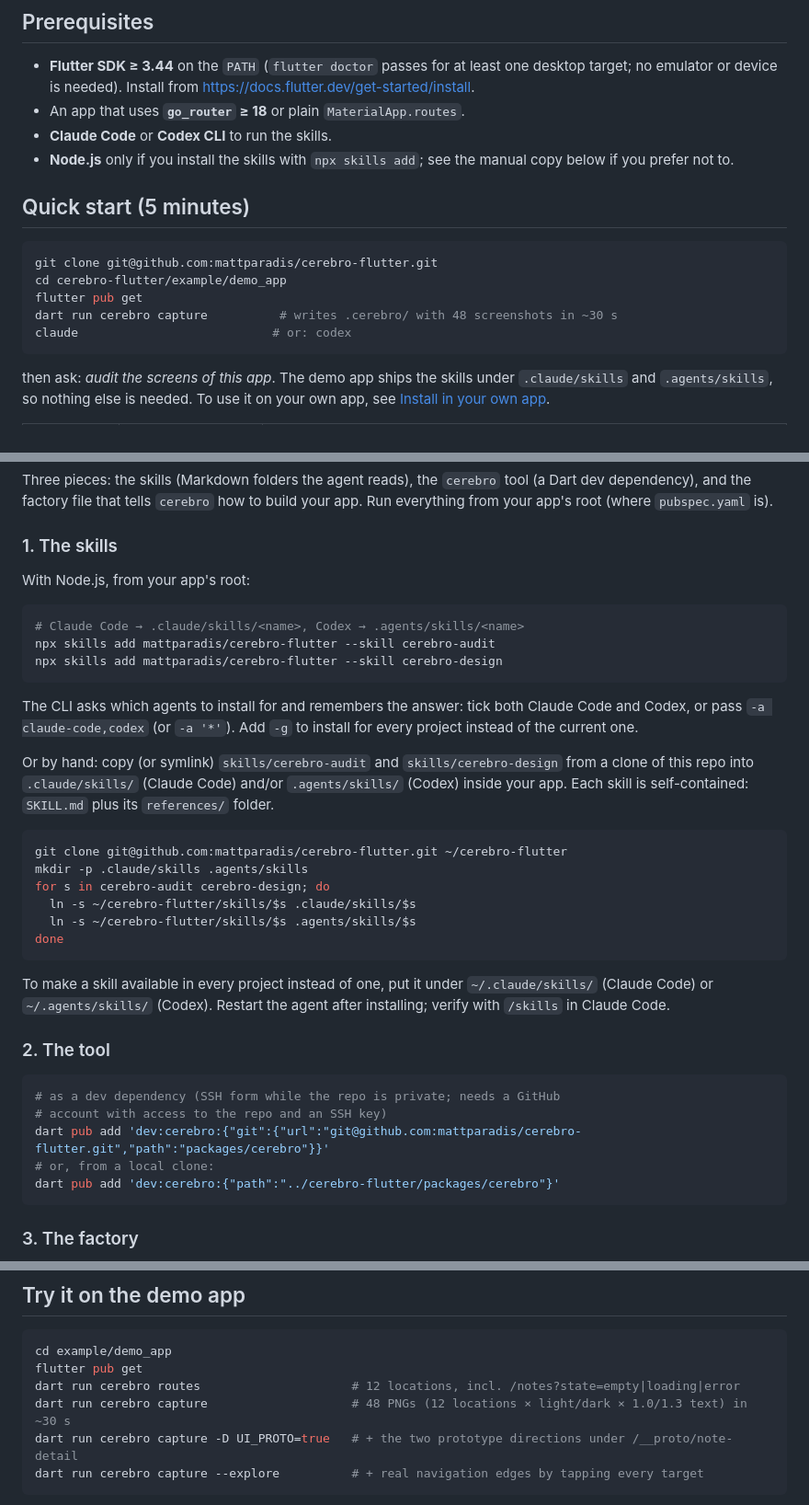
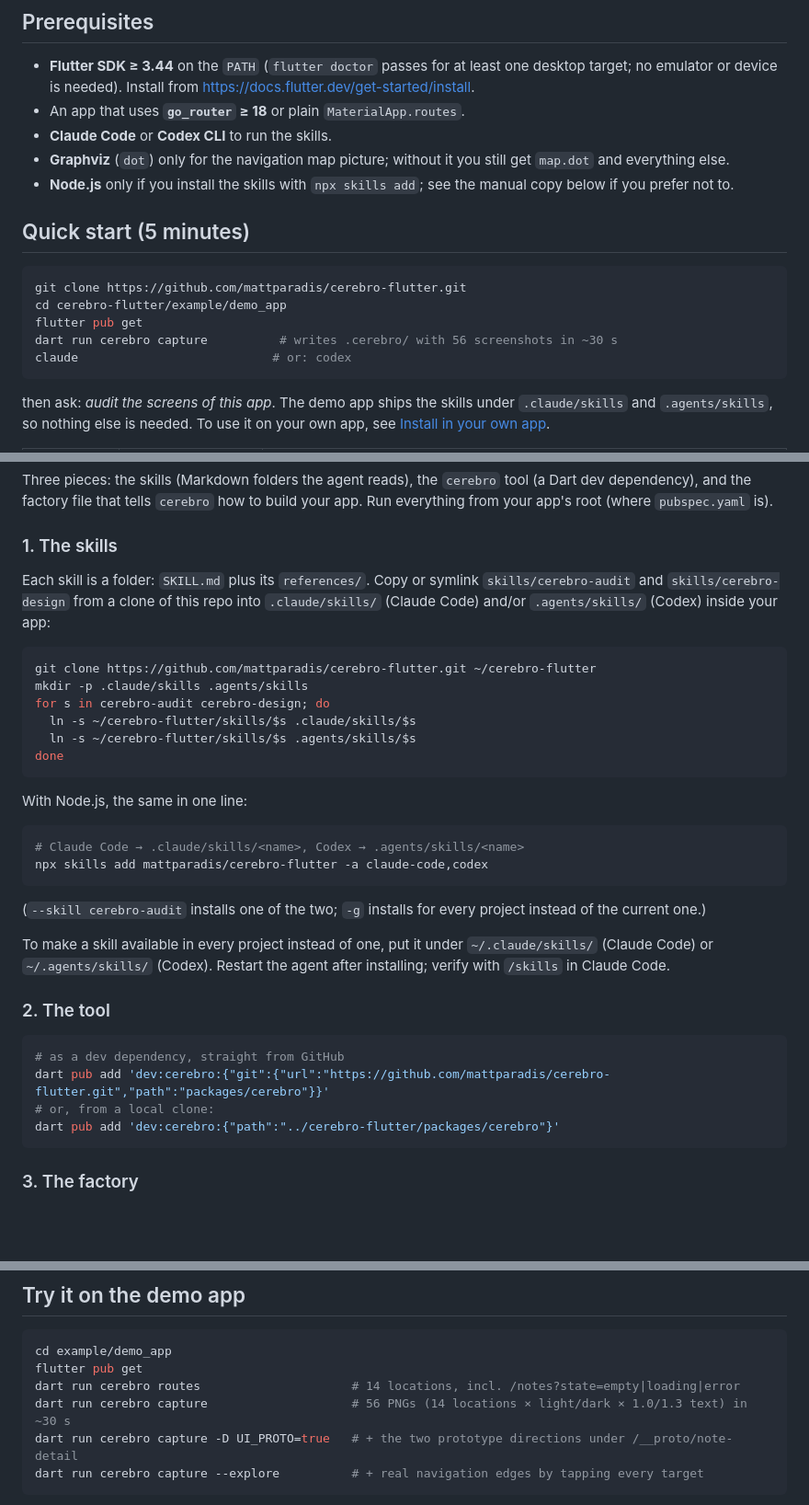
Before and after one commit to mattparadis/cerebro-flutter, a Markdown page: README.md, 3 parts joined by grey strips. Shown at 92% size. Drawn GitHub-style; blank space fills up the shorter version.

Commit message:
Navigation map picture (map.dot/png/svg), README fixes   from review, pub.dev metadata

````diff
--- a/README.md
+++ b/README.md
@@ -39,16 +46,18 @@ November 2026; `// ui_map: ignore` comments are still honoured.
   <https://docs.flutter.dev/get-started/install>.
 - An app that uses **`go_router` ≥ 18** or plain `MaterialApp.routes`.
 - **Claude Code** or **Codex CLI** to run the skills.
+- **Graphviz** (`dot`) only for the navigation map picture; without it
+  you still get `map.dot` and everything else.
 - **Node.js** only if you install the skills with `npx skills add`; see the
   manual copy below if you prefer not to.
 
 ## Quick start (5 minutes)
 
 ```bash
-git clone git@github.com:mattparadis/cerebro-flutter.git
+git clone https://github.com/mattparadis/cerebro-flutter.git
 cd cerebro-flutter/example/demo_app
 flutter pub get
-dart run cerebro capture          # writes .cerebro/ with 48 screenshots in ~30 s
+dart run cerebro capture          # writes .cerebro/ with 56 screenshots in ~30 s
 claude                           # or: codex
 ```
 
@@ -70,31 +79,29 @@ how to build your app. Run everything from your app's root (where
 
 ### 1. The skills
 
-With Node.js, from your app's root:
+Each skill is a folder: `SKILL.md` plus its `references/`. Copy or
+symlink `skills/cerebro-audit` and `skills/cerebro-design` from a clone
+of this repo into `.claude/skills/` (Claude Code) and/or `.agents/skills/`
+(Codex) inside your app:
 
 ```bash
-# Claude Code → .claude/skills/<name>, Codex → .agents/skills/<name>
-npx skills add mattparadis/cerebro-flutter --skill cerebro-audit
-npx skills add mattparadis/cerebro-flutter --skill cerebro-design
-```
-
-The CLI asks which agents to install for and remembers the answer: tick
-both Claude Code and Codex, or pass `-a claude-code,codex` (or `-a '*'`).
-Add `-g` to install for every project instead of the current one.
-
-Or by hand: copy (or symlink) `skills/cerebro-audit` and
-`skills/cerebro-design` from a clone of this repo into `.claude/skills/`
-(Claude Code) and/or `.agents/skills/` (Codex) inside your app. Each
-skill is self-contained: `SKILL.md` plus its `references/` folder.
-
-```bash
-git clone git@github.com:mattparadis/cerebro-flutter.git ~/cerebro-flutter
+git clone https://github.com/mattparadis/cerebro-flutter.git ~/cerebro-flutter
 mkdir -p .claude/skills .agents/skills
 for s in cerebro-audit cerebro-design; do
   ln -s ~/cerebro-flutter/skills/$s .claude/skills/$s
   ln -s ~/cerebro-flutter/skills/$s .agents/skills/$s
 done
 ```
+
+With Node.js, the same in one line:
+
+```bash
+# Claude Code → .claude/skills/<name>, Codex → .agents/skills/<name>
+npx skills add mattparadis/cerebro-flutter -a claude-code,codex
+```
+
+(`--skill cerebro-audit` installs one of the two; `-g` installs for every
+project instead of the current one.)
 
 To make a skill available in every project instead of one, put it under
 `~/.claude/skills/` (Claude Code) or `~/.agents/skills/` (Codex).
@@ -103,9 +110,8 @@ Restart the agent after installing; verify with `/skills` in Claude Code.
 ### 2. The tool
 
 ```bash
-# as a dev dependency (SSH form while the repo is private; needs a GitHub
-# account with access to the repo and an SSH key)
-dart pub add 'dev:cerebro:{"git":{"url":"git@github.com:mattparadis/cerebro-flutter.git","path":"packages/cerebro"}}'
+# as a dev dependency, straight from GitHub
+dart pub add 'dev:cerebro:{"git":{"url":"https://github.com/mattparadis/cerebro-flutter.git","path":"packages/cerebro"}}'
 # or, from a local clone:
 dart pub add 'dev:cerebro:{"path":"../cerebro-flutter/packages/cerebro"}'
 ```
@@ -342,8 +349,8 @@ test-only wiring needed.
 ```bash
 cd example/demo_app
 flutter pub get
-dart run cerebro routes                     # 12 locations, incl. /notes?state=empty|loading|error
-dart run cerebro capture                    # 48 PNGs (12 locations × light/dark × 1.0/1.3 text) in ~30 s
+dart run cerebro routes                     # 14 locations, incl. /notes?state=empty|loading|error
+dart run cerebro capture                    # 56 PNGs (14 locations × light/dark × 1.0/1.3 text) in ~30 s
 dart run cerebro capture -D UI_PROTO=true   # + the two prototype directions under /__proto/note-detail
 dart run cerebro capture --explore          # + real navigation edges by tapping every target
 ```
````
Also changed, not shown: other parts of README.md (+9 -1 lines), packages/cerebro/CHANGELOG.md (added, +18 -0 lines), packages/cerebro/README.md (added, +16 -0 lines), todo.md (+2 -0 lines), docs/img/demo-map.png (added), 6 other files.
